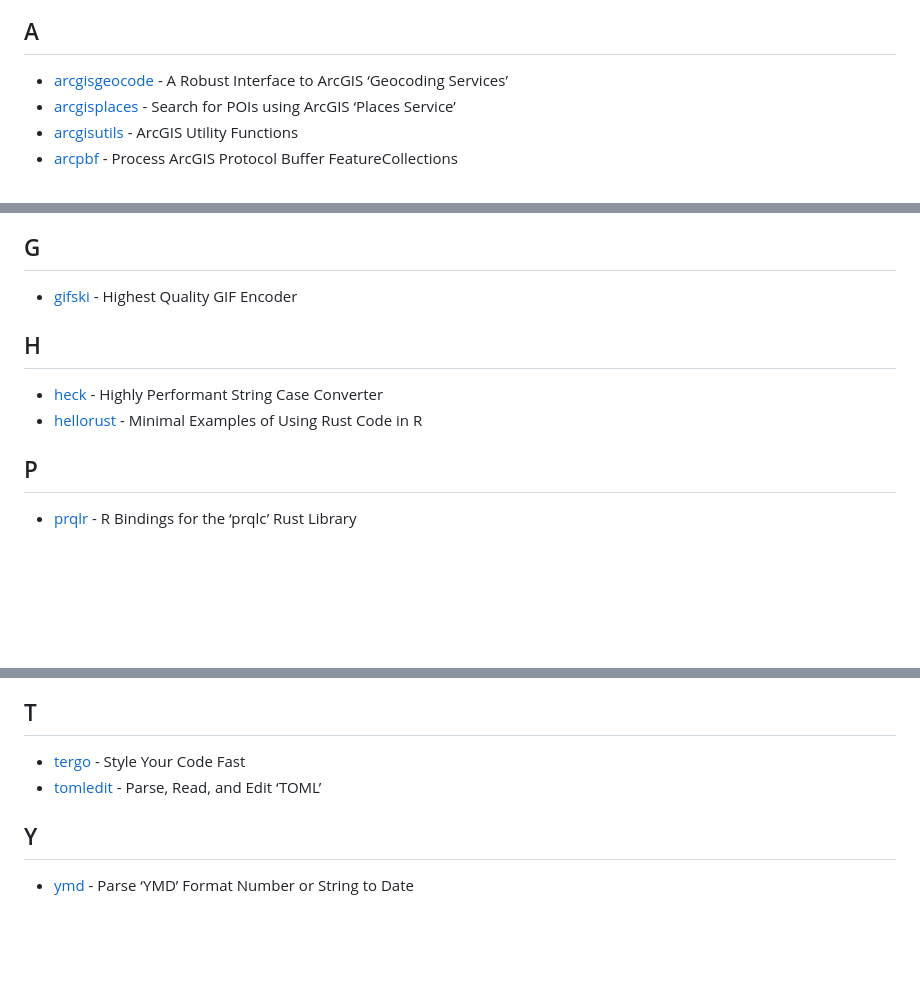
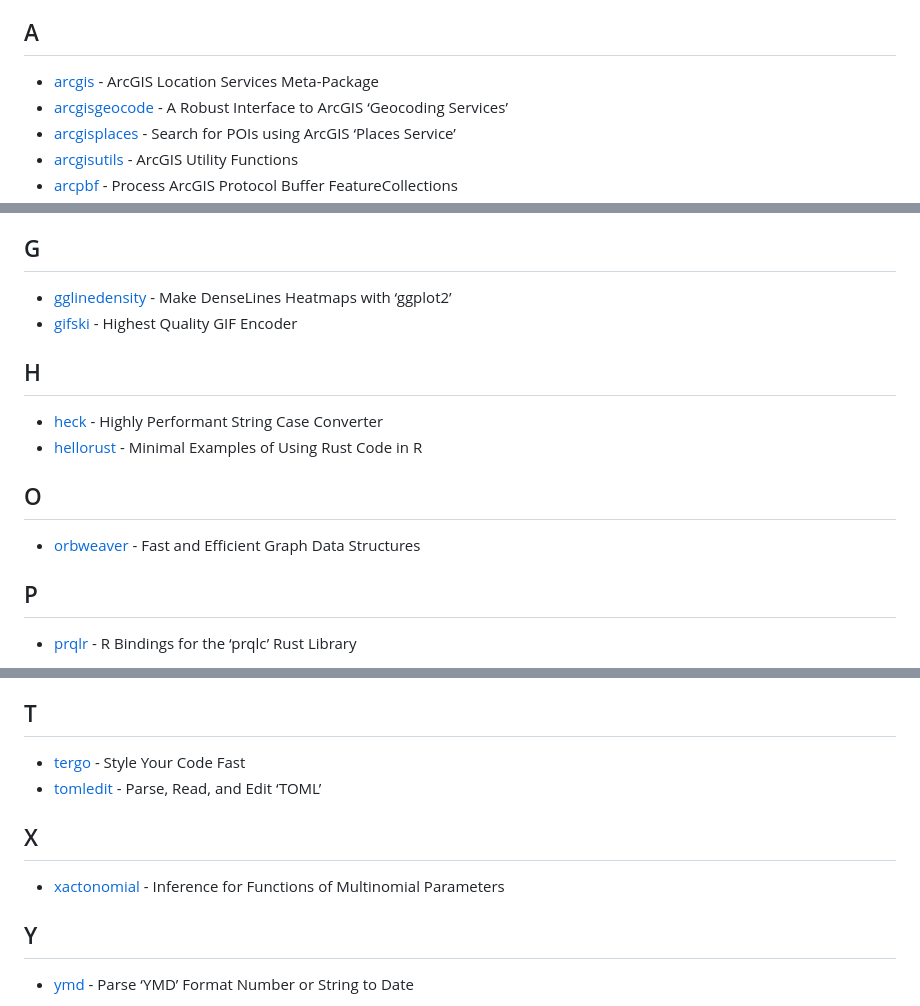
Before and after one commit to nanxstats/r-rust-pkgs, a Markdown page: README.md, 3 parts joined by grey strips. Drawn GitHub-style; blank space fills up the shorter version.

Commit message:
Rerun to add 4 new packages

```diff
--- a/README.md
+++ b/README.md
@@ -10,6 +10,8 @@ This is a list of all R packages using Rust on CRAN.
 
 ## A
 
+- [arcgis](https://cran.r-project.org/package=arcgis) - ArcGIS Location
+  Services Meta-Package
 - [arcgisgeocode](https://cran.r-project.org/package=arcgisgeocode) - A
   Robust Interface to ArcGIS ‘Geocoding Services’
 - [arcgisplaces](https://cran.r-project.org/package=arcgisplaces) -
@@ -43,6 +45,8 @@ This is a list of all R packages using Rust on CRAN.
 
 ## G
 
+- [gglinedensity](https://cran.r-project.org/package=gglinedensity) -
+  Make DenseLines Heatmaps with ‘ggplot2’
 - [gifski](https://cran.r-project.org/package=gifski) - Highest Quality
   GIF Encoder
 
@@ -52,6 +56,11 @@ This is a list of all R packages using Rust on CRAN.
   String Case Converter
 - [hellorust](https://cran.r-project.org/package=hellorust) - Minimal
   Examples of Using Rust Code in R
+
+## O
+
+- [orbweaver](https://cran.r-project.org/package=orbweaver) - Fast and
+  Efficient Graph Data Structures
 
 ## P
 
@@ -87,6 +96,11 @@ This is a list of all R packages using Rust on CRAN.
 - [tomledit](https://cran.r-project.org/package=tomledit) - Parse, Read,
   and Edit ‘TOML’
 
+## X
+
+- [xactonomial](https://cran.r-project.org/package=xactonomial) -
+  Inference for Functions of Multinomial Parameters
+
 ## Y
 
 - [ymd](https://cran.r-project.org/package=ymd) - Parse ‘YMD’ Format
```
